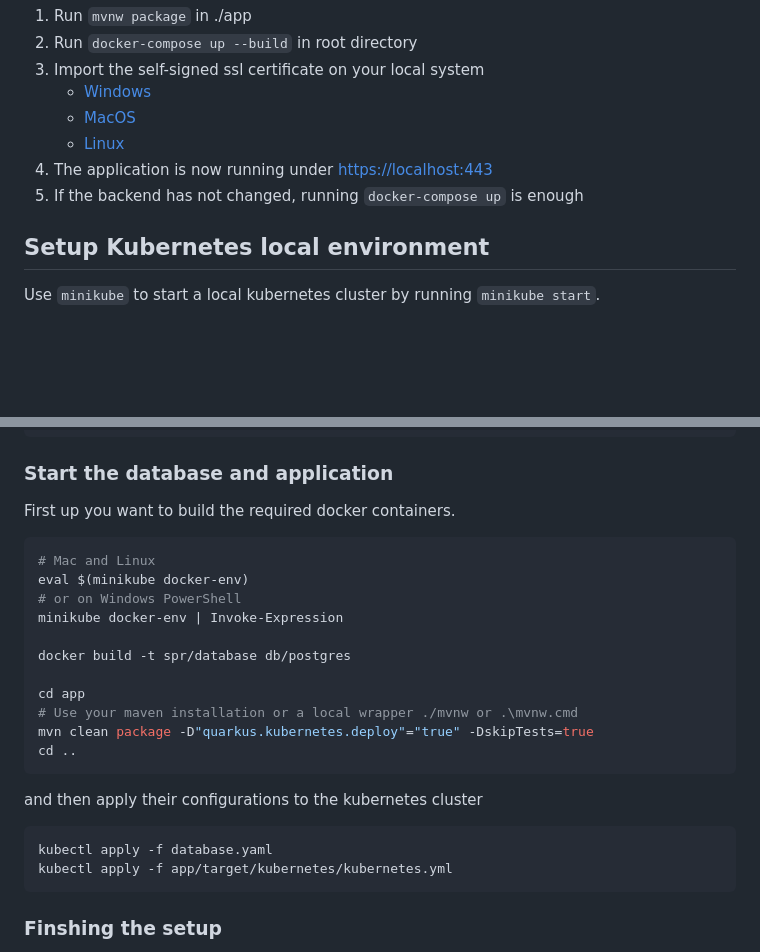
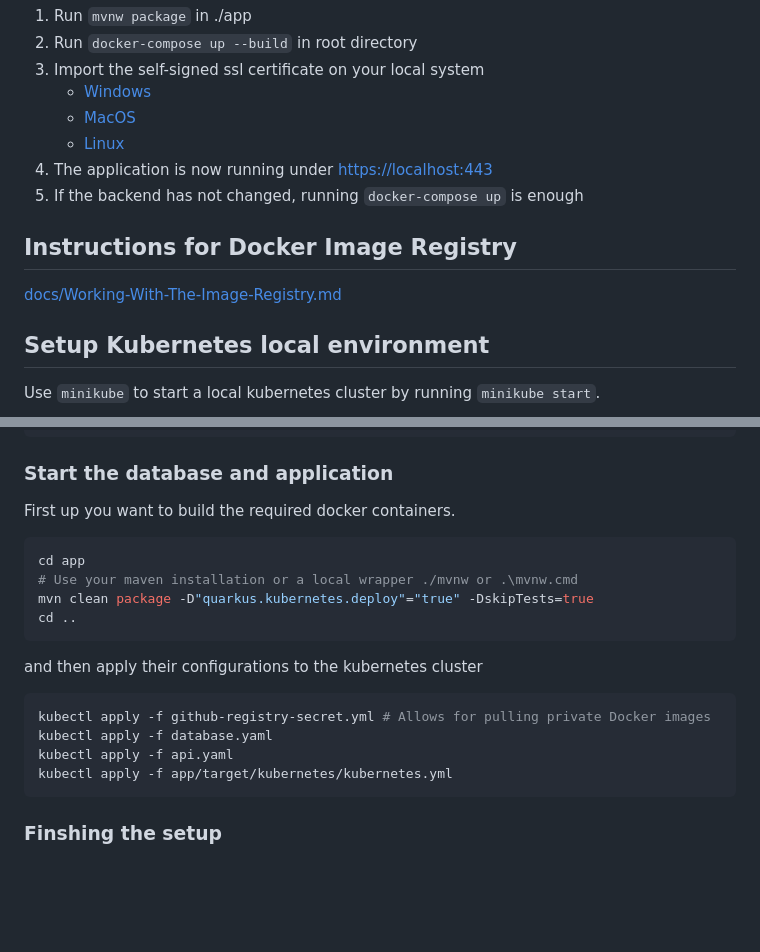
Before and after one commit to Peham33/container-application-challenge, a Markdown page: README.md, 2 parts joined by grey strips. GitHub-like rendering; blank space fills up the shorter version.

Commit message:
SPR4PTG1-90 Kubernetes / Docker Image Registry (#11)
Add config and documentation for a container image registry

````diff
--- a/README.md
+++ b/README.md
@@ -10,6 +10,10 @@ SPR4G1 Studienprojekt für gepardec
     - [Linux](https://tarunlalwani.com/post/self-signed-certificates-trusting-them/)
 4. The application is now running under [https://localhost:443](https://localhost:443)
 5. If the backend has not changed, running `docker-compose up` is enough
+
+## Instructions for Docker Image Registry
+
+[docs/Working-With-The-Image-Registry.md](docs/Working-With-The-Image-Registry.md)
 
 ## Setup Kubernetes local environment
 
@@ -61,13 +65,6 @@ kubectl create secret tls challenge-test-tls --key ha-proxy/server.key --cert ha
 First up you want to build the required docker containers.
 
 ```bash
-# Mac and Linux
-eval $(minikube docker-env)
-# or on Windows PowerShell
-minikube docker-env | Invoke-Expression
-
-docker build -t spr/database db/postgres
-
 cd app
 # Use your maven installation or a local wrapper ./mvnw or .\mvnw.cmd
 mvn clean package -D"quarkus.kubernetes.deploy"="true" -DskipTests=true
@@ -77,7 +74,9 @@ cd ..
 and then apply their configurations to the kubernetes cluster
 
 ```bash
+kubectl apply -f github-registry-secret.yml # Allows for pulling private Docker images
 kubectl apply -f database.yaml
+kubectl apply -f api.yaml
 kubectl apply -f app/target/kubernetes/kubernetes.yml
 ```
 
````
Also changed, not shown: docs/Working-With-The-Image-Registry.md (added, +61 -0 lines), docs/create-personal-access-token.png (added), docs/docker-registry-login.png (added), 5 other files.
